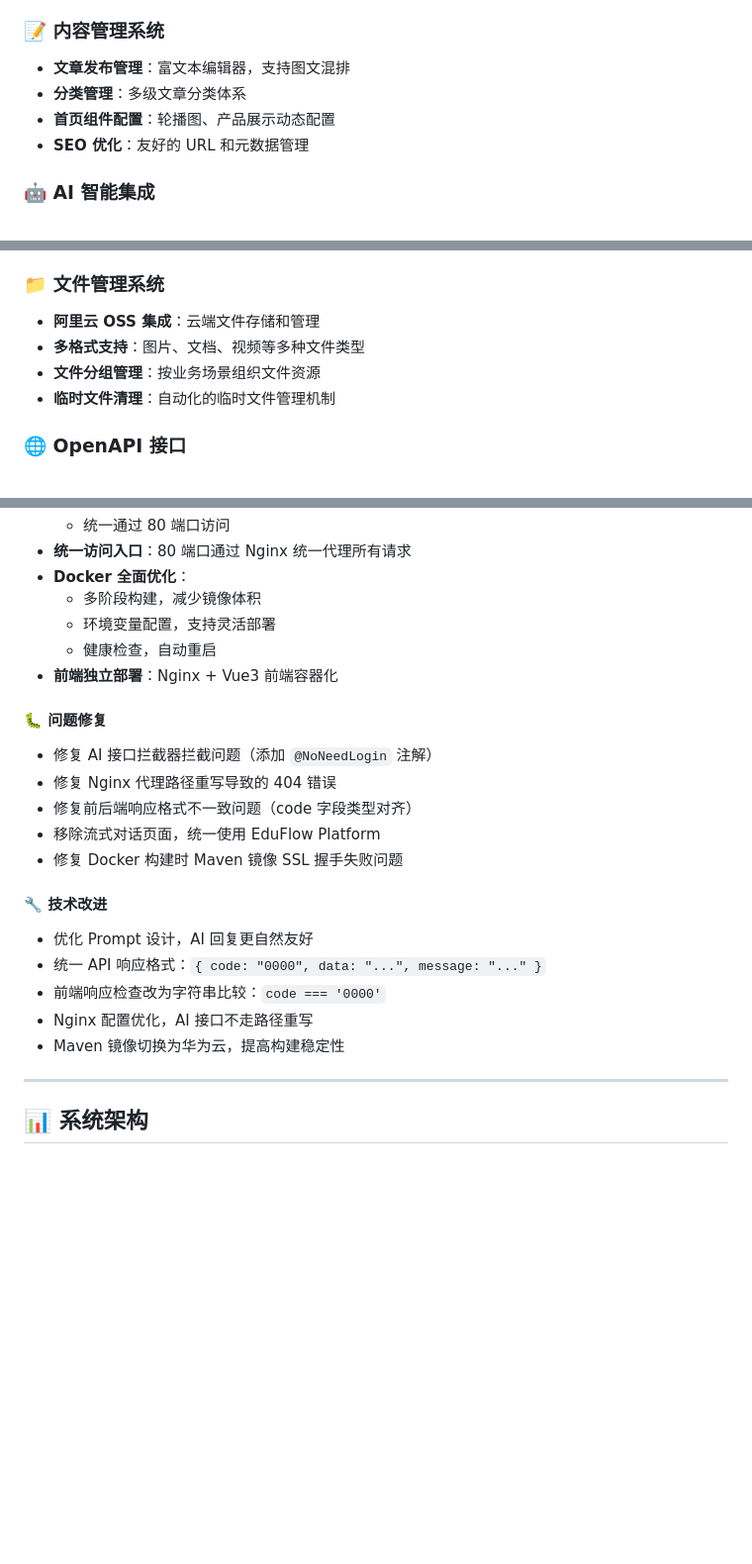
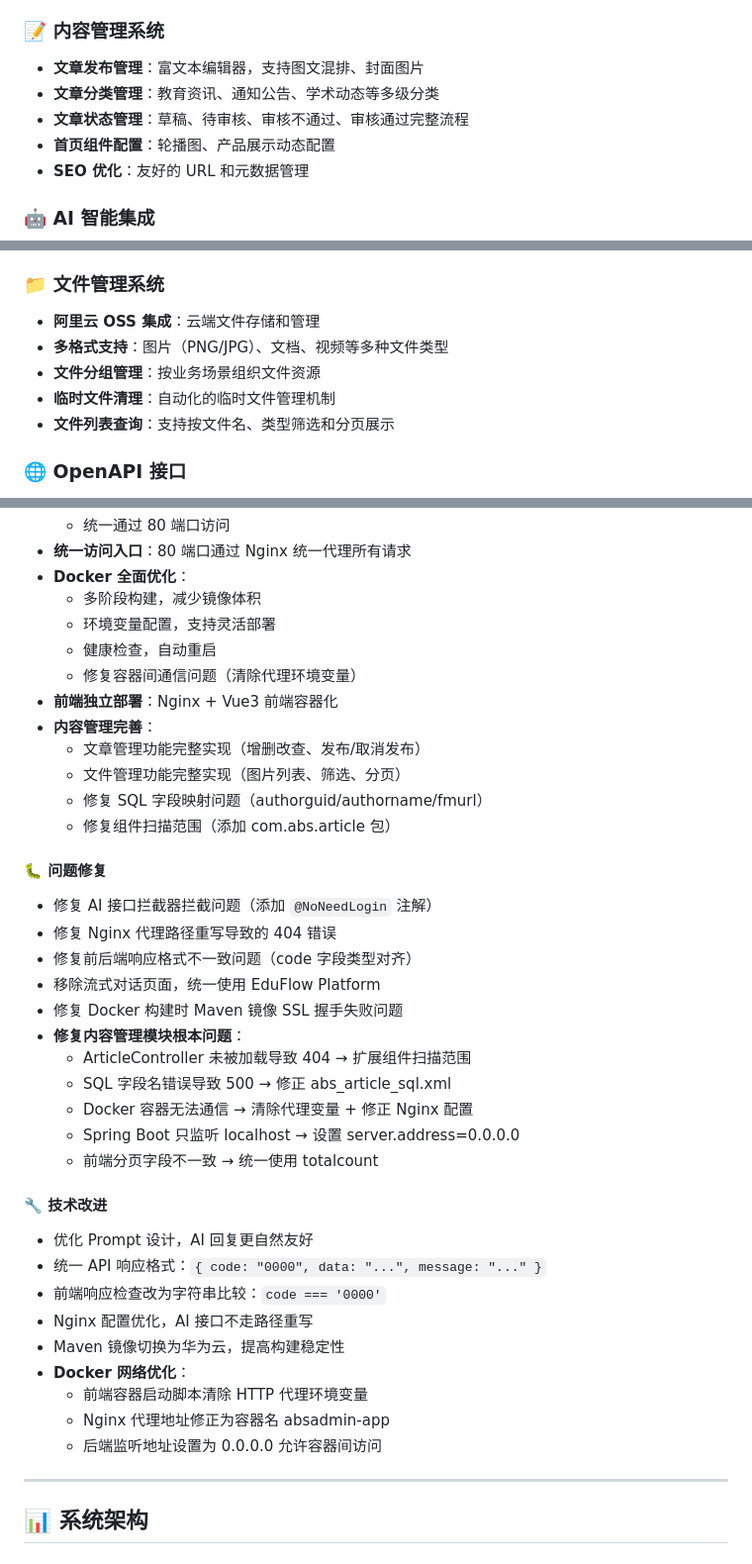
Before and after one commit to cruise991/AbsAdmin, a Markdown page: README.md, 3 parts joined by grey strips. Shown at 99% size. Rendered like a GitHub page; blank space fills up the shorter version.

Commit message:
docs: 更新 README 文档，补充内容管理模块修复说明
- 完善内容管理系统功能描述（文章状态管理、分类管理）
- 补充文件管理系统功能（文件列表查询、筛选分页）
- 详细记录本次修复的根本问题和解决方案
- 添加 Docker 网络优化说明

```diff
--- a/README.md
+++ b/README.md
@@ -37,8 +37,9 @@
 - **流程事件记录**：全流程操作日志追溯
 
 ### 📝 内容管理系统
-- **文章发布管理**：富文本编辑器，支持图文混排
-- **分类管理**：多级文章分类体系
+- **文章发布管理**：富文本编辑器，支持图文混排、封面图片
+- **文章分类管理**：教育资讯、通知公告、学术动态等多级分类
+- **文章状态管理**：草稿、待审核、审核不通过、审核通过完整流程
 - **首页组件配置**：轮播图、产品展示动态配置
 - **SEO 优化**：友好的 URL 和元数据管理
 
@@ -51,9 +52,10 @@
 
 ### 📁 文件管理系统
 - **阿里云 OSS 集成**：云端文件存储和管理
-- **多格式支持**：图片、文档、视频等多种文件类型
+- **多格式支持**：图片（PNG/JPG）、文档、视频等多种文件类型
 - **文件分组管理**：按业务场景组织文件资源
 - **临时文件清理**：自动化的临时文件管理机制
+- **文件列表查询**：支持按文件名、类型筛选和分页展示
 
 ### 🌐 OpenAPI 接口
 - **RESTful API**：标准化的 API 设计规范
@@ -317,7 +319,13 @@ EduFlow-Platform/
   - 多阶段构建，减少镜像体积
   - 环境变量配置，支持灵活部署
   - 健康检查，自动重启
+  - 修复容器间通信问题（清除代理环境变量）
 - **前端独立部署**：Nginx + Vue3 前端容器化
+- **内容管理完善**：
+  - 文章管理功能完整实现（增删改查、发布/取消发布）
+  - 文件管理功能完整实现（图片列表、筛选、分页）
+  - 修复 SQL 字段映射问题（authorguid/authorname/fmurl）
+  - 修复组件扫描范围（添加 com.abs.article 包）
 
 #### 🐛 问题修复
 - 修复 AI 接口拦截器拦截问题（添加 `@NoNeedLogin` 注解）
@@ -325,6 +333,12 @@ EduFlow-Platform/
 - 修复前后端响应格式不一致问题（code 字段类型对齐）
 - 移除流式对话页面，统一使用 EduFlow Platform
 - 修复 Docker 构建时 Maven 镜像 SSL 握手失败问题
+- **修复内容管理模块根本问题**：
+  - ArticleController 未被加载导致 404 → 扩展组件扫描范围
+  - SQL 字段名错误导致 500 → 修正 abs_article_sql.xml
+  - Docker 容器无法通信 → 清除代理变量 + 修正 Nginx 配置
+  - Spring Boot 只监听 localhost → 设置 server.address=0.0.0.0
+  - 前端分页字段不一致 → 统一使用 totalcount
 
 #### 🔧 技术改进
 - 优化 Prompt 设计，AI 回复更自然友好
@@ -332,6 +346,10 @@ EduFlow-Platform/
 - 前端响应检查改为字符串比较：`code === '0000'`
 - Nginx 配置优化，AI 接口不走路径重写
 - Maven 镜像切换为华为云，提高构建稳定性
+- **Docker 网络优化**：
+  - 前端容器启动脚本清除 HTTP 代理环境变量
+  - Nginx 代理地址修正为容器名 absadmin-app
+  - 后端监听地址设置为 0.0.0.0 允许容器间访问
 
 ---
 
```
